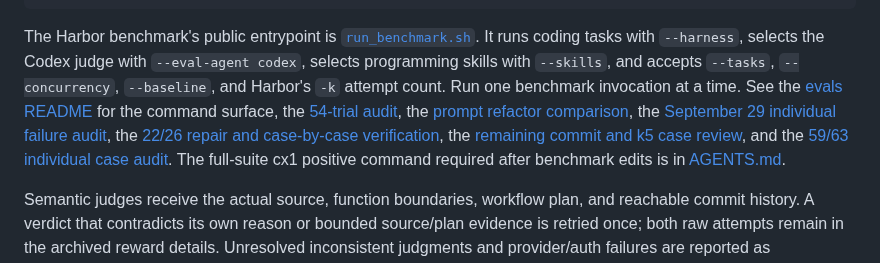
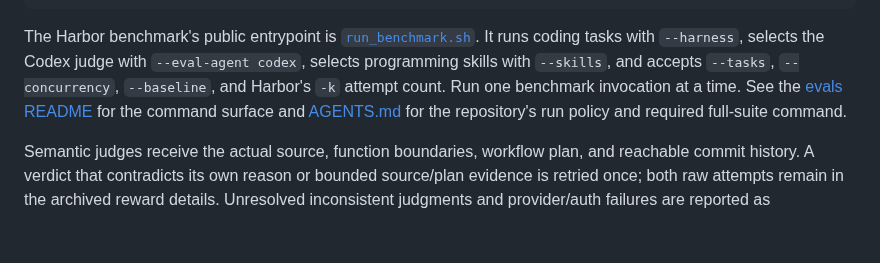
Before and after one commit to mikaeltorni/programming_prompts, a Markdown page: README.md, the part around the change. Rendered like a GitHub page; blank space fills up the shorter version.

Commit message:
docs: remove links to deleted evaluation reports

```diff
--- a/README.md
+++ b/README.md
@@ -283,15 +283,9 @@ It runs coding tasks with `--harness`, selects the Codex judge with
 `--eval-agent codex`, selects programming skills with `--skills`, and accepts
 `--tasks`, `--concurrency`, `--baseline`, and Harbor's `-k` attempt count.
 Run one benchmark invocation at a time. See the
-[evals README](programming_prompt_rewritten_with_evals/evals/README.md) for
-the command surface, the [54-trial audit](programming_prompt_rewritten_with_evals/evals/reports/2026-09-27-54-trial-audit.md),
-the [prompt refactor comparison](programming_prompt_rewritten_with_evals/evals/reports/2026-09-27-prompt-refactor.md),
-the [September 29 individual failure audit](programming_prompt_rewritten_with_evals/evals/reports/2026-09-29-45-trial-audit.md),
-the [22/26 repair and case-by-case verification](programming_prompt_rewritten_with_evals/evals/reports/2026-09-29-22-of-26-repair.md),
-the [remaining commit and k5 case review](programming_prompt_rewritten_with_evals/evals/reports/2026-09-29-remaining-commits-repair.md),
-and the [59/63 individual case audit](programming_prompt_rewritten_with_evals/evals/reports/2026-09-29-59-of-63-case-audit.md).
-The full-suite cx1 positive
-command required after benchmark edits is in [AGENTS.md](AGENTS.md).
+[evals README](programming_prompt_rewritten_with_evals/evals/README.md) for the
+command surface and [AGENTS.md](AGENTS.md) for the repository's run policy and
+required full-suite command.
 
 Semantic judges receive the actual source, function boundaries, workflow plan,
 and reachable commit history. A verdict that contradicts its own reason or
```
